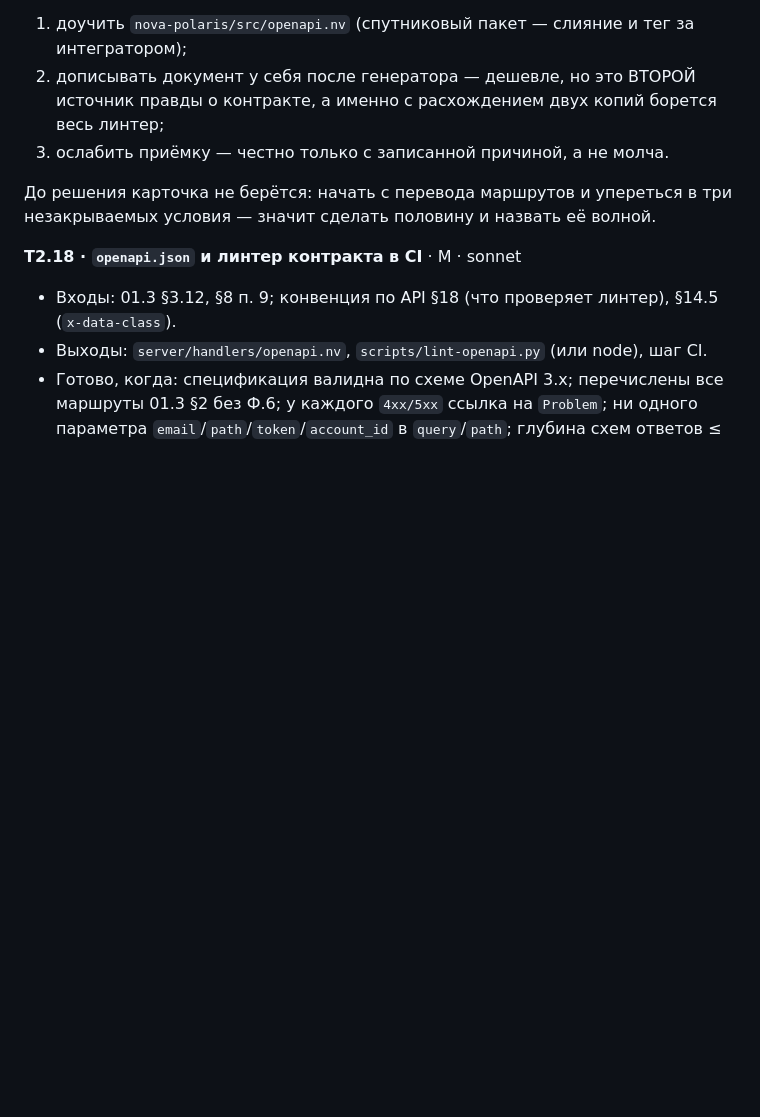
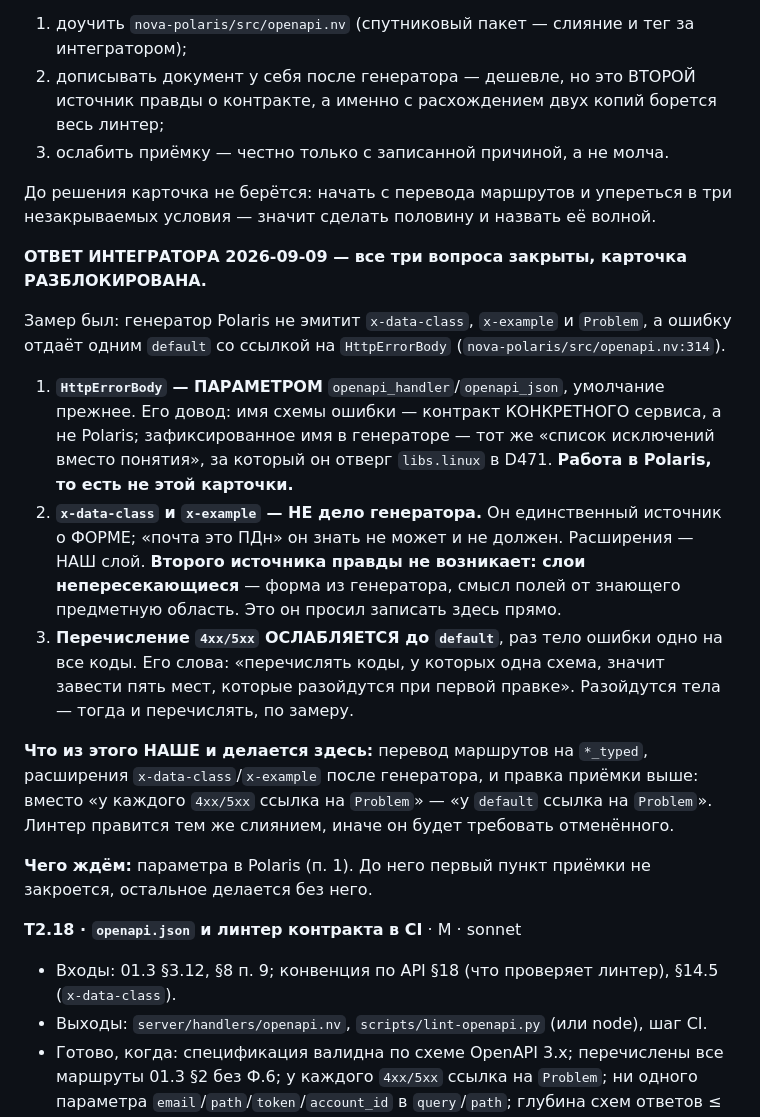
Before and after one commit to unitcraft/claude-limits, a Markdown page: docs/plans/01.5-work-breakdown.md, the part around the change. GitHub-like rendering; blank space fills up the shorter version.

Commit message:
T2.18 answered, and the window got a snapshot it did not have
The integrator settled all three questions about the Polaris generator, so the
card stops asking a decided thing: the error-schema name becomes a PARAMETER (a
service contract, not the framework s), x-data-class and x-example are OUR layer
because the generator cannot know an e-mail is personal data, and the acceptance
relaxes from "every 4xx/5xx references Problem" to "default references Problem"
-- five places with one schema are five places that diverge on the first edit.
The linter changes in the same merge, or it will demand what was just retired.

Separately: this window had NO handoff file, which a restart today would have
cost the whole shift. docs/dev/prompts/plan-01-window-handoff.md now holds the
boundaries the owner set, the measured state, the three blockers with what each
waits on, the live D471 finding, and -- worth more than the rest -- the four
measurements of mine that answered an adjacent question, with what works instead.
Named by ROLE, not by session: window names change on restart, the role does not.

Signed-off-by: Evgeniy Golovin <unitcraft@inbox.ru>

```diff
--- a/docs/plans/01.5-work-breakdown.md
+++ b/docs/plans/01.5-work-breakdown.md
@@ -787,6 +787,31 @@
 До решения карточка не берётся: начать с перевода маршрутов и упереться в три
 незакрываемых условия — значит сделать половину и назвать её волной.
 
+**ОТВЕТ ИНТЕГРАТОРА 2026-09-09 — все три вопроса закрыты, карточка РАЗБЛОКИРОВАНА.**
+
+Замер был: генератор Polaris не эмитит `x-data-class`, `x-example` и `Problem`, а ошибку
+отдаёт одним `default` со ссылкой на `HttpErrorBody` (`nova-polaris/src/openapi.nv:314`).
+
+1. **`HttpErrorBody` — ПАРАМЕТРОМ** `openapi_handler`/`openapi_json`, умолчание прежнее.
+   Его довод: имя схемы ошибки — контракт КОНКРЕТНОГО сервиса, а не Polaris;
+   зафиксированное имя в генераторе — тот же «список исключений вместо понятия»,
+   за который он отверг `libs.linux` в D471. **Работа в Polaris, то есть не этой карточки.**
+2. **`x-data-class` и `x-example` — НЕ дело генератора.** Он единственный источник о ФОРМЕ;
+   «почта это ПДн» он знать не может и не должен. Расширения — НАШ слой.
+   **Второго источника правды не возникает: слои непересекающиеся** — форма из генератора,
+   смысл полей от знающего предметную область. Это он просил записать здесь прямо.
+3. **Перечисление `4xx/5xx` ОСЛАБЛЯЕТСЯ до `default`**, раз тело ошибки одно на все коды.
+   Его слова: «перечислять коды, у которых одна схема, значит завести пять мест, которые
+   разойдутся при первой правке». Разойдутся тела — тогда и перечислять, по замеру.
+
+**Что из этого НАШЕ и делается здесь:** перевод маршрутов на `*_typed`, расширения
+`x-data-class`/`x-example` после генератора, и правка приёмки выше: вместо «у каждого
+`4xx/5xx` ссылка на `Problem`» — «у `default` ссылка на `Problem`». Линтер правится тем же
+слиянием, иначе он будет требовать отменённого.
+
+**Чего ждём:** параметра в Polaris (п. 1). До него первый пункт приёмки не закроется,
+остальное делается без него.
+
 **T2.18 · `openapi.json` и линтер контракта в CI** · M · sonnet
 - Входы: 01.3 §3.12, §8 п. 9; конвенция по API §18 (что проверяет линтер), §14.5 (`x-data-class`).
 - Выходы: `server/handlers/openapi.nv`, `scripts/lint-openapi.py` (или node), шаг CI.
```
Also changed, not shown: 1 other file.
